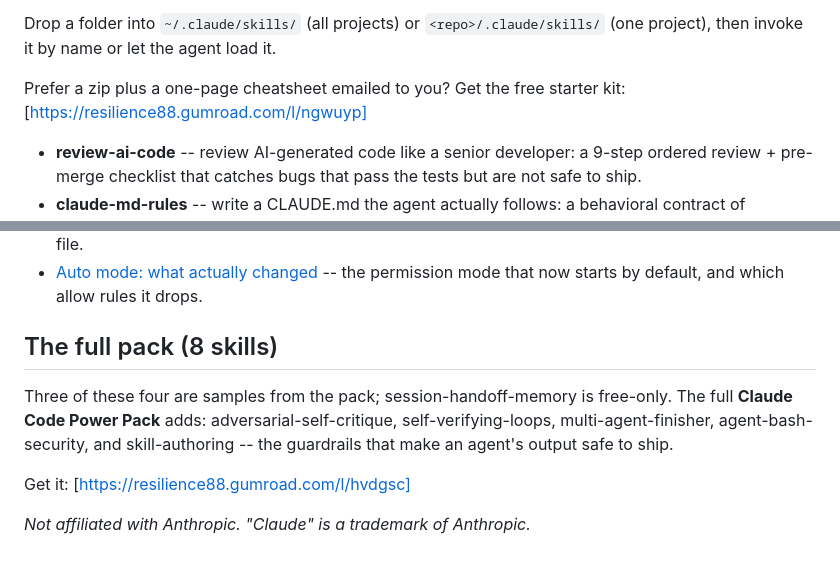
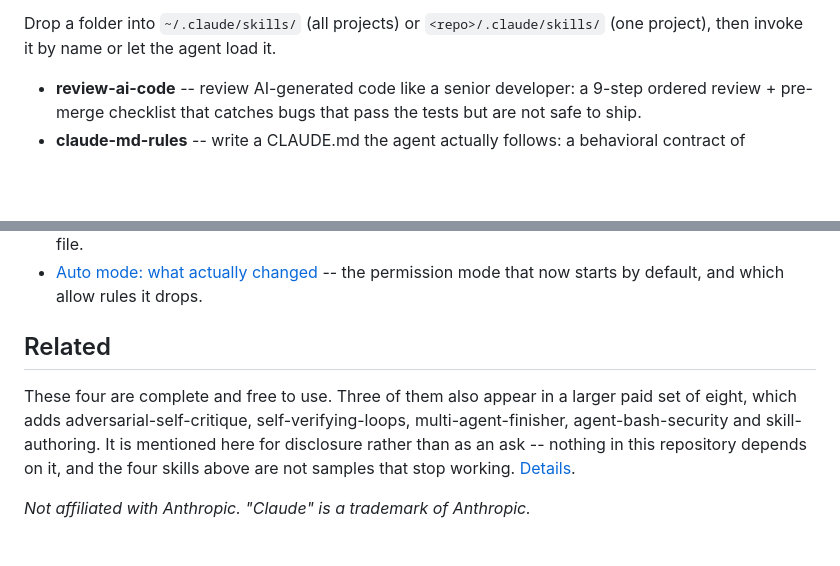
Before and after one commit to resilientmindset01-commits/claude-code-skills-free, a Markdown page: README.md, 2 parts joined by grey strips. GitHub-like rendering; blank space fills up the shorter version.

Commit message:
Take the funnel shape out of the README
The repo is the submission target, so the README is what a list maintainer
reads when deciding whether this is a funnel. Two things made it one.

The email-gated free-kit link is gone - it asked someone already looking at
the files to hand over an address for the same files. And the pitch section
is now a statement of fact: a paid set exists, nothing here depends on it,
and these four are complete rather than samples that stop working.

No checkout links remain anywhere in the repository.

Co-Authored-By: Claude Opus 5 <noreply@anthropic.com>

```diff
--- a/README.md
+++ b/README.md
@@ -20,8 +20,6 @@ correct. ([the write-up](https://tools.prepbrix.com/skill-stops-working-long-ses
 Drop a folder into `~/.claude/skills/` (all projects) or `<repo>/.claude/skills/` (one
 project), then invoke it by name or let the agent load it.
 
-Prefer a zip plus a one-page cheatsheet emailed to you? Get the free starter kit:
-[https://resilience88.gumroad.com/l/ngwuyp]
 
 - **review-ai-code** -- review AI-generated code like a senior developer: a 9-step
   ordered review + pre-merge checklist that catches bugs that pass the tests but are
@@ -56,13 +54,13 @@ documentation or observed directly rather than assumed. No signup.
 - [Auto mode: what actually changed](https://tools.prepbrix.com/auto-mode-what-changed)
   -- the permission mode that now starts by default, and which allow rules it drops.
 
-## The full pack (8 skills)
-Three of these four are samples from the pack; session-handoff-memory is free-only.
-The full **Claude Code Power Pack** adds:
-adversarial-self-critique, self-verifying-loops, multi-agent-finisher,
-agent-bash-security, and skill-authoring -- the guardrails that make an agent's
-output safe to ship.
+## Related
 
-Get it: [https://resilience88.gumroad.com/l/hvdgsc]
+These four are complete and free to use. Three of them also appear in a larger paid set
+of eight, which adds adversarial-self-critique, self-verifying-loops,
+multi-agent-finisher, agent-bash-security and skill-authoring. It is mentioned here for
+disclosure rather than as an ask -- nothing in this repository depends on it, and the
+four skills above are not samples that stop working.
+[Details](https://tools.prepbrix.com).
 
 *Not affiliated with Anthropic. "Claude" is a trademark of Anthropic.*
```
